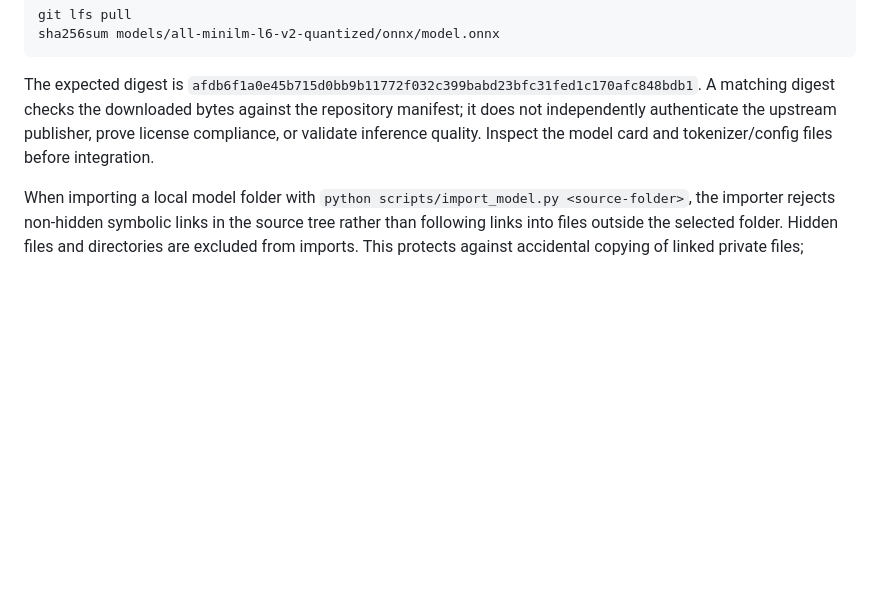
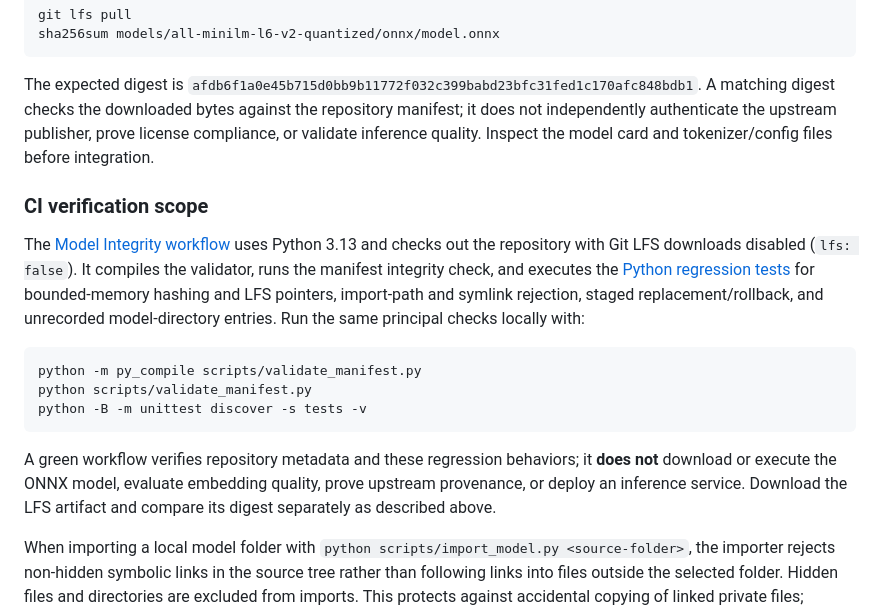
Before and after one commit to AIFreedomTrustFederation/TheMindofAll, a Markdown page: README.md, the part around the change. GitHub-like rendering; blank space fills up the shorter version.

Commit message:
docs: clarify model integrity CI and inference verification boundaries

````diff
--- a/README.md
+++ b/README.md
@@ -94,6 +94,18 @@ sha256sum models/all-minilm-l6-v2-quantized/onnx/model.onnx
 
 The expected digest is `afdb6f1a0e45b715d0bb9b11772f032c399babd23bfc31fed1c170afc848bdb1`. A matching digest checks the downloaded bytes against the repository manifest; it does not independently authenticate the upstream publisher, prove license compliance, or validate inference quality. Inspect the model card and tokenizer/config files before integration.
 
+### CI verification scope
+
+The [Model Integrity workflow](.github/workflows/model-integrity.yml) uses Python 3.13 and checks out the repository with Git LFS downloads disabled (`lfs: false`). It compiles the validator, runs the manifest integrity check, and executes the [Python regression tests](tests/) for bounded-memory hashing and LFS pointers, import-path and symlink rejection, staged replacement/rollback, and unrecorded model-directory entries. Run the same principal checks locally with:
+
+```bash
+python -m py_compile scripts/validate_manifest.py
+python scripts/validate_manifest.py
+python -B -m unittest discover -s tests -v
+```
+
+A green workflow verifies repository metadata and these regression behaviors; it **does not** download or execute the ONNX model, evaluate embedding quality, prove upstream provenance, or deploy an inference service. Download the LFS artifact and compare its digest separately as described above.
+
 When importing a local model folder with `python scripts/import_model.py <source-folder>`, the importer rejects non-hidden symbolic links in the source tree rather than following links into files outside the selected folder. Hidden files and directories are excluded from imports. This protects against accidental copying of linked private files; operators must still review ordinary source files and their redistribution rights.
 
 When using `--replace`, the importer stages the new model before moving the existing directory aside. A failed copy leaves the existing model intact; a failed publish attempts to restore it. This protects against ordinary copy and publish errors, but the subsequent manifest write is not transactional, and abrupt power loss is not covered. Keep backups of valuable models.
````
